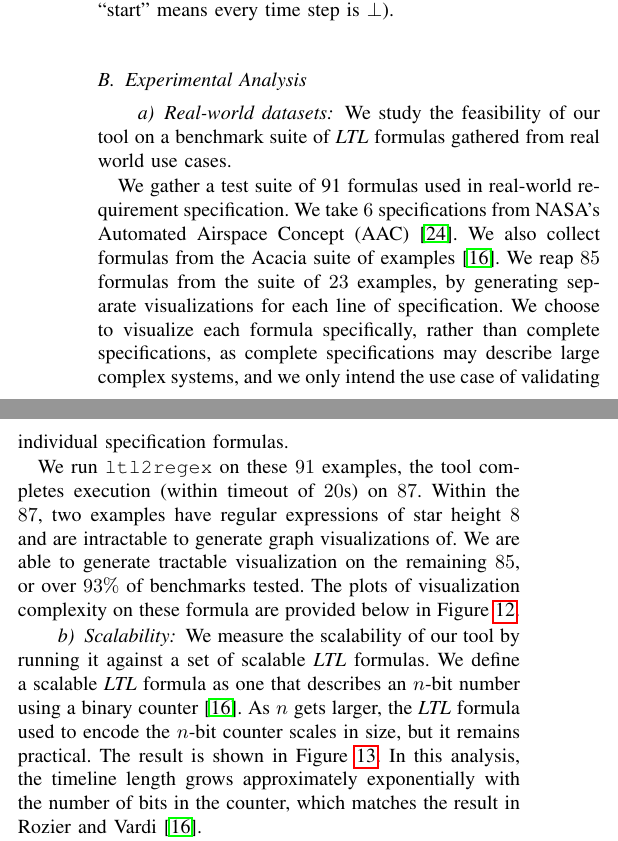
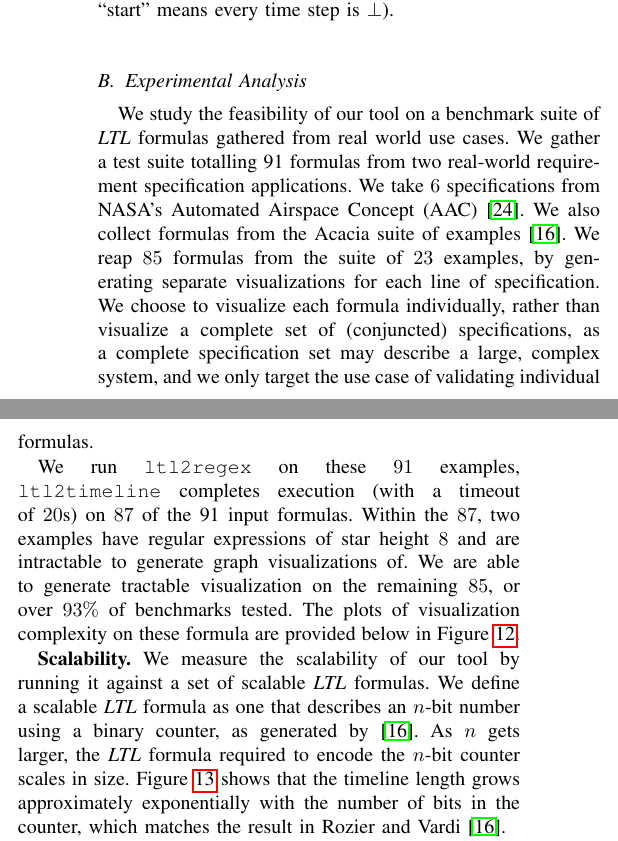
Before and after one commit to runmingl/ltl-explainability, a LaTeX paper (paper/main.tex): two parts of the columns of page 8 of 11, joined at a grey line, cut so that both start at the same text. Compiled offline with pdfLaTeX; a missing font is replaced by an installed copy or a similar font; a LaTeX package or settings file that is missing is left out.

Commit message:
edits to section 6

```diff
--- a/paper/main.tex
+++ b/paper/main.tex
@@ -1328,11 +1327,12 @@ We use timeline length, defined below, to capture the length of our timeline vis
 \subsection{Experimental Analysis} %We could come up with a less-generic name for this, which would be nicer...
 
 %KYR: Here we nicely show (with pictures as much as possible) all of the individual statistics and results we gathered (note aggregation occurs below).
-\paragraph{Real-world datasets} We study the feasibility of our tool on a benchmark suite of \ltl\ formulas gathered from real world use cases.
+%\paragraph{Real-world datasets}
+We study the feasibility of our tool on a benchmark suite of \ltl\ formulas gathered from real world use cases.
+%
+We gather a test suite totalling 91 formulas from two real-world requirement specification applications. We take $6$ specifications from NASA's Automated Airspace Concept (AAC)~\cite{GCMTR16}. We also collect formulas from the Acacia suite of examples~\cite{RV10}. We reap $85$ formulas from the suite of $23$ examples, by generating separate visualizations for each line of specification. We choose to visualize each formula individually, rather than visualize a complete set of (conjuncted) specifications, as a complete specification set may describe a large, complex system, and we only target the use case of validating individual formulas. % We choose to visualize each formula specifically, rather than complete specifications, as
 
-We gather a test suite of 91 formulas used in real-world requirement specification. We take $6$ specifications from NASA's Automated Airspace Concept (AAC)~\cite{GCMTR16}. We also collect formulas from the Acacia suite of examples~\cite{RV10}. We reap $85$ formulas from the suite of $23$ examples, by generating separate visualizations for each line of specification. We choose to visualize each formula specifically, rather than complete specifications, as complete specifications may describe large complex systems, and we only intend the use case of validating individual specification formulas. % We choose to visualize each formula specifically, rather than complete specifications, as
-
-We run \texttt{ltl2regex} on these $91$ examples, the tool completes execution (within timeout of $20$s) on $87$. Within the $87$, two examples have regular expressions of star height $8$ and are intractable to generate graph visualizations of. We are able to generate tractable visualization on the remaining $85$, or over $93\%$ of benchmarks tested. The plots of visualization complexity on these formula are provided below in \cref{fig:real-world}.
+We run \texttt{ltl2regex} on these $91$ examples, \tool\ completes execution (with a timeout of $20$s) on $87$ of the 91 input formulas. Within the $87$, two examples have regular expressions of star height $8$ and are intractable to generate graph visualizations of. We are able to generate tractable visualization on the remaining $85$, or over $93\%$ of benchmarks tested. The plots of visualization complexity on these formula are provided below in \cref{fig:real-world}.
 
 
 \begin{figure}[h!]
@@ -1344,10 +1344,14 @@ We run \texttt{ltl2regex} on these $91$ examples, the tool completes execution (
     \label{fig:real-world}
 \end{figure}
 
-\paragraph{Scalability}
-We measure the scalability of our tool by running it against a set of scalable \ltl\ formulas. We define a scalable \ltl\ formula as one that describes an $n$-bit number using a binary counter~\cite{RV10}. As $n$ gets larger, the \ltl\ formula used to encode the $n$-bit counter scales in size, but it remains practical. The result is shown in \cref{fig:scalability}. In this analysis, the timeline length grows approximately exponentially with the number of bits in the counter, which matches the result in Rozier and Vardi~\cite{RV10}.
+%\paragraph{Scalability}
+{\bf Scalability.}
+%KYR: FIX!!!
+We measure the scalability of our tool by running it against a set of scalable \ltl\ formulas. We define a scalable \ltl\ formula as one that describes an $n$-bit number using a binary counter, as generated by~\cite{RV10}. As $n$ gets larger, the \ltl\ formula required to encode the $n$-bit counter scales in size. \cref{fig:scalability} shows that the timeline length grows approximately exponentially with the number of bits in the counter, which matches the result in Rozier and Vardi~\cite{RV10}.
 
 In \cref{fig:scalability}, the $x$-axis ranges from $1$ to $6$, after which point it hits the $30$ seconds timeout we set, as the timeline length grows exponentially fast.
+
+%KYR: FIX: is timeout 20 seconds or 30 seconds?!?!?
 
 \begin{figure}[h!]
     \centering
```
Also changed, not shown: paper/main.tex (13 more changed lines).
